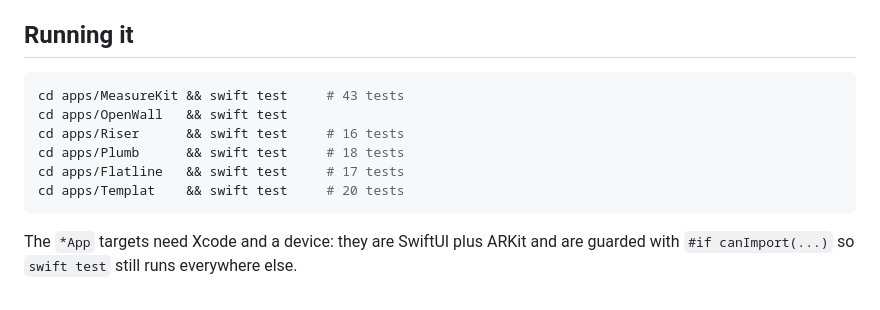
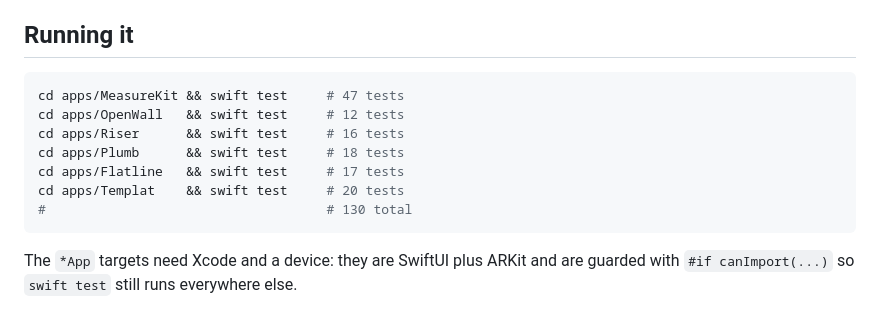
Before and after one commit to farmfitusa888-gif/-, a Markdown page: apps/README.md, the part around the change. Rendered like a GitHub page.

Commit message:
Correct the Swift test count: 130, not 114
The figure in the previous commit message and both READMEs understated it.
Per package: MeasureKit 47, OpenWall 12, Riser 16, Plumb 18, Flatline 17,
Templat 20.

Co-Authored-By: Claude Opus 5 <noreply@anthropic.com>
Claude-Session: https://claude.ai/code/session_019uf9x1ngWWTeRMjexCxYtH

````diff
--- a/apps/README.md
+++ b/apps/README.md
@@ -61,12 +61,13 @@ Swift's own, and a `Length` being passed where an **area** belonged — now a re
 ## Running it
 
 ```bash
-cd apps/MeasureKit && swift test     # 43 tests
-cd apps/OpenWall   && swift test
+cd apps/MeasureKit && swift test     # 47 tests
+cd apps/OpenWall   && swift test     # 12 tests
 cd apps/Riser      && swift test     # 16 tests
 cd apps/Plumb      && swift test     # 18 tests
 cd apps/Flatline   && swift test     # 17 tests
 cd apps/Templat    && swift test     # 20 tests
+#                                    # 130 total
 ```
 
 The `*App` targets need Xcode and a device: they are SwiftUI plus ARKit and are
````
Also changed, not shown: README.md (+1 -1 lines).
